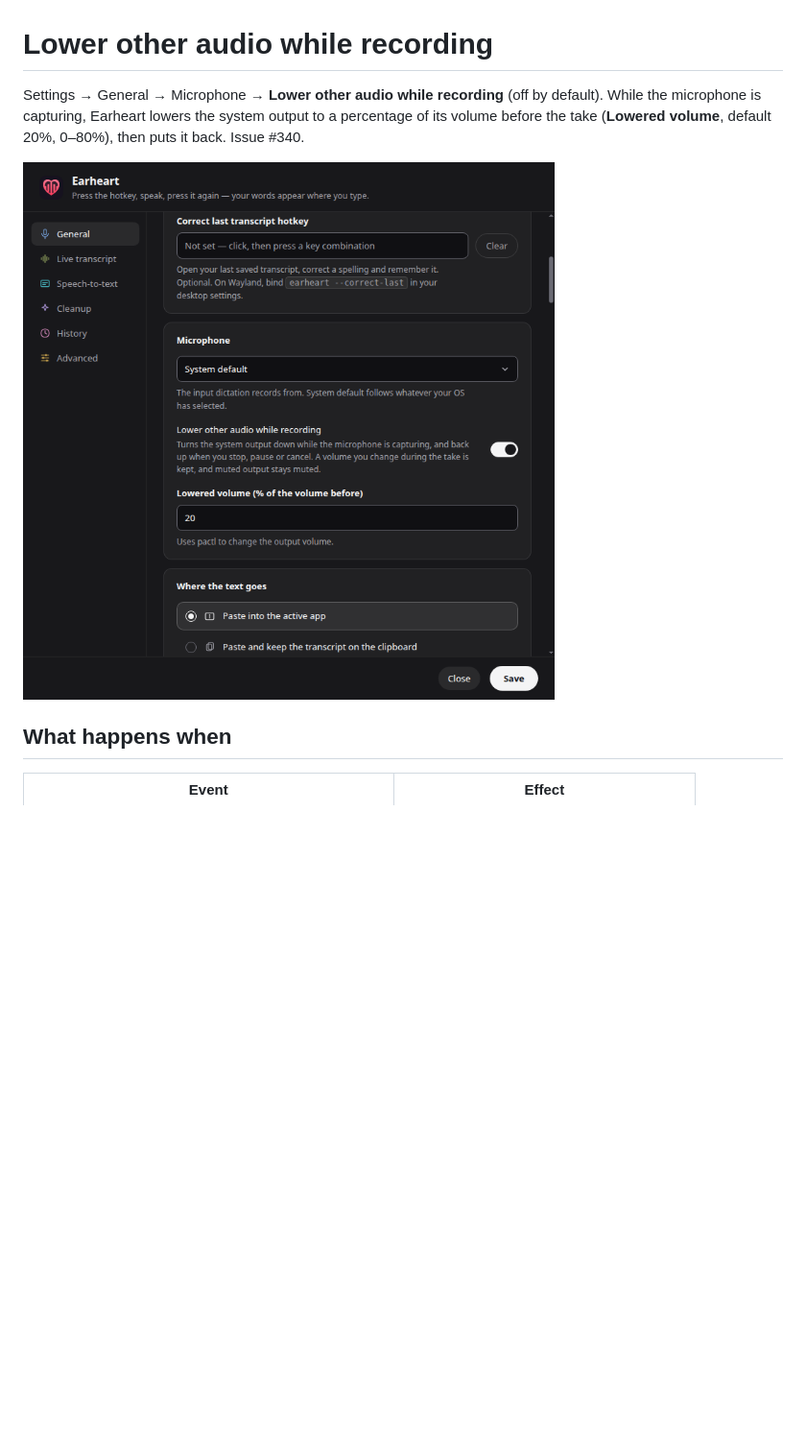
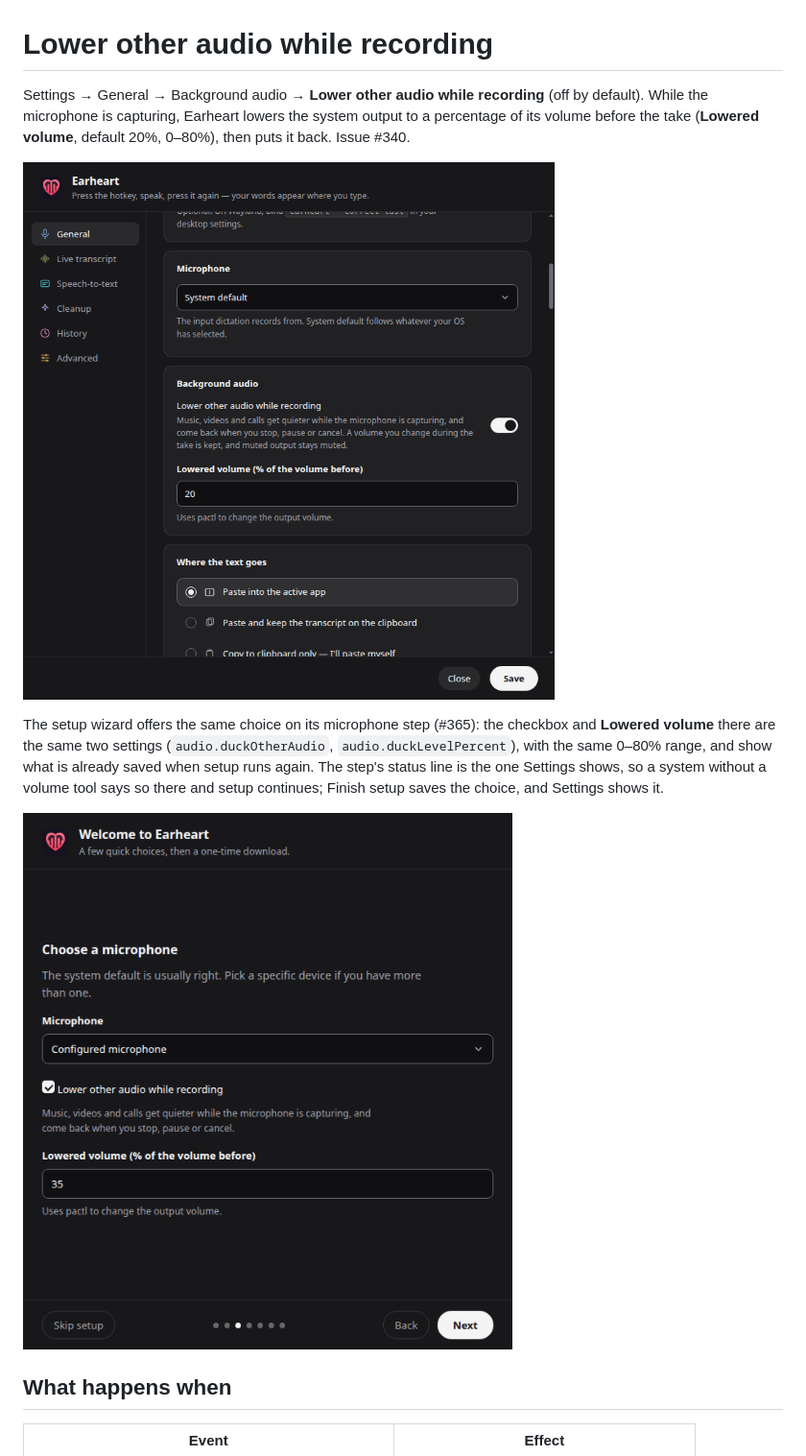
Before and after one commit to cleanunicorn/earheart, a Markdown page: docs/audio-ducking.md, the part around the change. Shown at 96% size. Drawn GitHub-style; pictures changed too: docs/screenshots/settings-audio-ducking.png, docs/screenshots/wizard-microphone.png (added); blank space fills up the shorter version.

```diff
--- a/docs/audio-ducking.md
+++ b/docs/audio-ducking.md
@@ -1,11 +1,20 @@
 # Lower other audio while recording
 
-Settings → General → Microphone → **Lower other audio while recording** (off
-by default). While the microphone is capturing, Earheart lowers the system
-output to a percentage of its volume before the take (**Lowered volume**,
-default 20%, 0–80%), then puts it back. Issue #340.
+Settings → General → Background audio → **Lower other audio while
+recording** (off by default). While the microphone is capturing, Earheart
+lowers the system output to a percentage of its volume before the take
+(**Lowered volume**, default 20%, 0–80%), then puts it back. Issue #340.
 
-![The Microphone card with Lower other audio while recording on](screenshots/settings-audio-ducking.png)
+![The Background audio card with Lower other audio while recording on](screenshots/settings-audio-ducking.png)
+
+The setup wizard offers the same choice on its microphone step (#365): the
+checkbox and **Lowered volume** there are the same two settings
+(`audio.duckOtherAudio`, `audio.duckLevelPercent`), with the same 0–80% range,
+and show what is already saved when setup runs again. The step's status line
+is the one Settings shows, so a system without a volume tool says so there and
+setup continues; Finish setup saves the choice, and Settings shows it.
+
+![The wizard's microphone step with Lower other audio while recording](screenshots/wizard-microphone.png)
 
 ## What happens when
 
```
Also changed, not shown: CONTRIBUTING.md (+1 -0 lines), README.md (+9 -8 lines), 1 other file.
